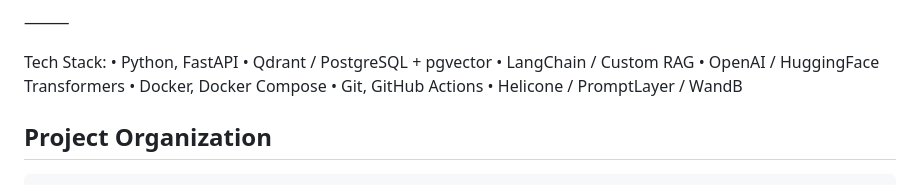
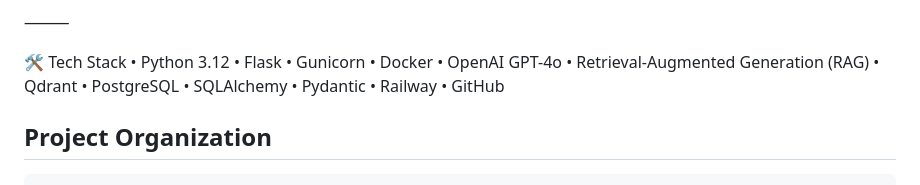
Before and after one commit to toinfinity888/ai_knowledge_assistant, a Markdown page: README.md, the part around the change. Drawn GitHub-style.

```diff
--- a/README.md
+++ b/README.md
@@ -23,14 +23,19 @@ Key Features:
 
 ⸻
 
-Tech Stack:
-	•	Python, FastAPI
-	•	Qdrant / PostgreSQL + pgvector
-	•	LangChain / Custom RAG
-	•	OpenAI / HuggingFace Transformers
-	•	Docker, Docker Compose
-	•	Git, GitHub Actions
-	•	Helicone / PromptLayer / WandB
+🛠️ Tech Stack
+	 • Python 3.12
+	 • Flask
+	 • Gunicorn
+	 • Docker
+	 • OpenAI GPT-4o
+	 • Retrieval-Augmented Generation (RAG)
+	 • Qdrant
+	 • PostgreSQL
+	 • SQLAlchemy
+	 • Pydantic
+	 • Railway
+	 • GitHub
 
 
 ## Project Organization
```
